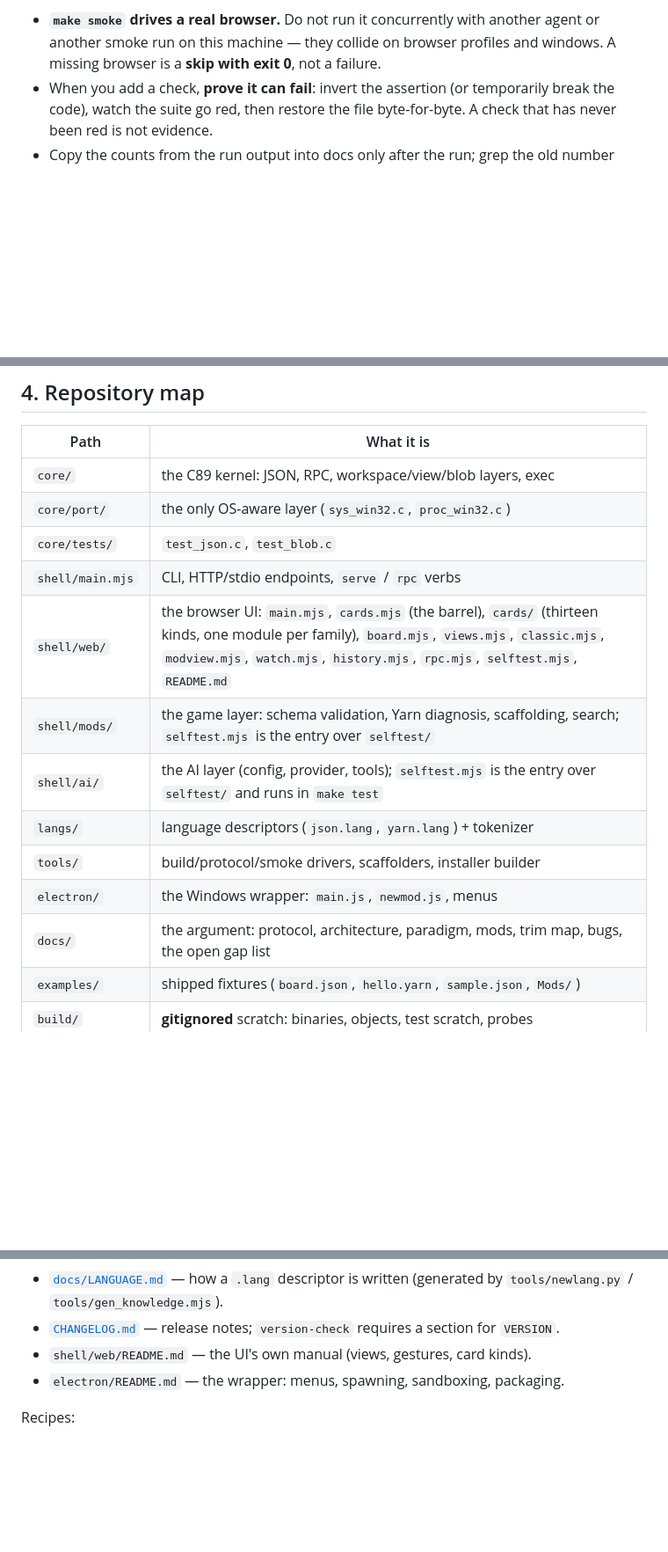
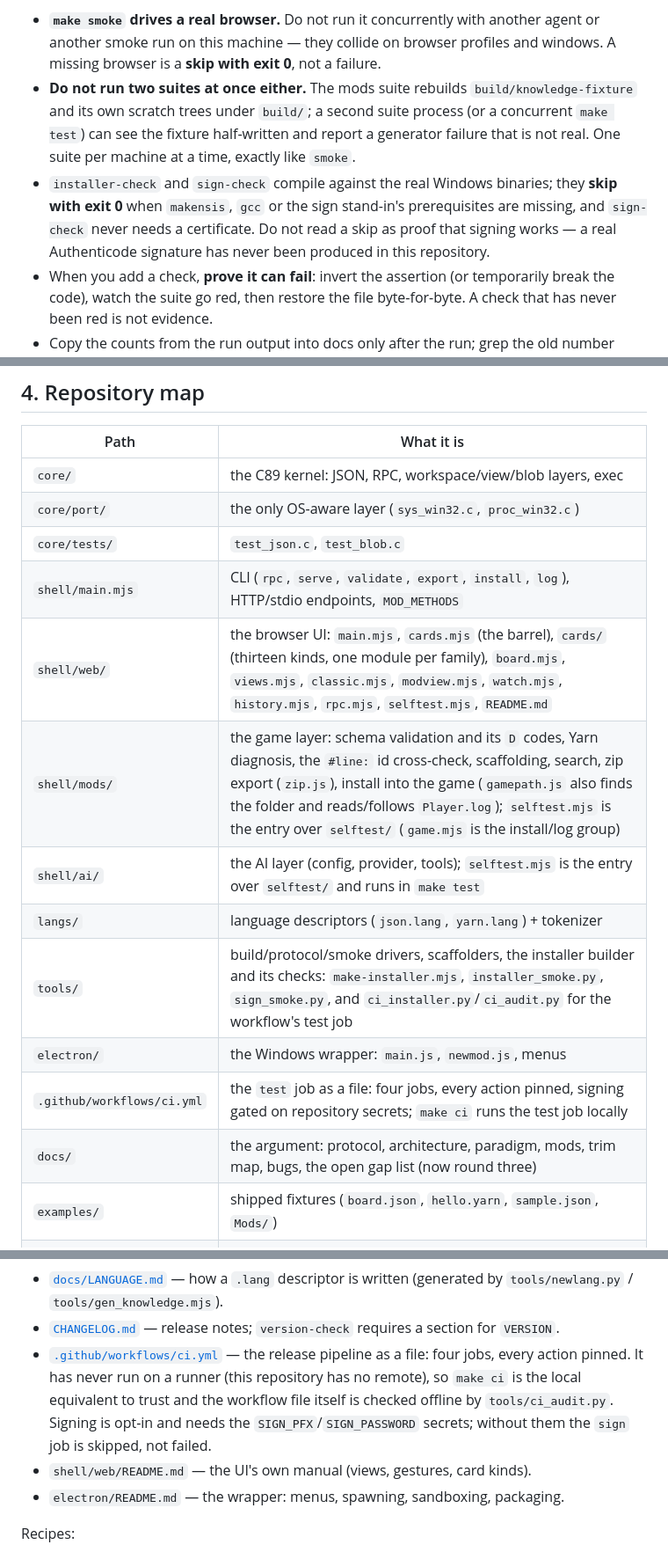
Before and after one commit to ialasinika/OsanaKami-IDE-Studio, a Markdown page: AGENTS.md, 3 parts joined by grey strips. Shown at 88% size. Drawn GitHub-style; blank space fills up the shorter version.

```diff
--- a/AGENTS.md
+++ b/AGENTS.md
@@ -135,6 +152,16 @@ Rules of thumb:
 - **`make smoke` drives a real browser.** Do not run it concurrently with another
   agent or another smoke run on this machine — they collide on browser profiles
   and windows. A missing browser is a **skip with exit 0**, not a failure.
+- **Do not run two suites at once either.** The mods suite rebuilds
+  `build/knowledge-fixture` and its own scratch trees under `build/`; a second
+  suite process (or a concurrent `make test`) can see the fixture half-written
+  and report a generator failure that is not real. One suite per machine at a
+  time, exactly like `smoke`.
+- `installer-check` and `sign-check` compile against the real Windows binaries;
+  they **skip with exit 0** when `makensis`, `gcc` or the sign stand-in's
+  prerequisites are missing, and `sign-check` never needs a certificate. Do not
+  read a skip as proof that signing works — a real Authenticode signature has
+  never been produced in this repository.
 - When you add a check, **prove it can fail**: invert the assertion (or
   temporarily break the code), watch the suite go red, then restore the file
   byte-for-byte. A check that has never been red is not evidence.
@@ -150,14 +177,15 @@ Rules of thumb:
 | `core/` | the C89 kernel: JSON, RPC, workspace/view/blob layers, exec |
 | `core/port/` | the only OS-aware layer (`sys_win32.c`, `proc_win32.c`) |
 | `core/tests/` | `test_json.c`, `test_blob.c` |
-| `shell/main.mjs` | CLI, HTTP/stdio endpoints, `serve` / `rpc` verbs |
+| `shell/main.mjs` | CLI (`rpc`, `serve`, `validate`, `export`, `install`, `log`), HTTP/stdio endpoints, `MOD_METHODS` |
 | `shell/web/` | the browser UI: `main.mjs`, `cards.mjs` (the barrel), `cards/` (thirteen kinds, one module per family), `board.mjs`, `views.mjs`, `classic.mjs`, `modview.mjs`, `watch.mjs`, `history.mjs`, `rpc.mjs`, `selftest.mjs`, `README.md` |
-| `shell/mods/` | the game layer: schema validation, Yarn diagnosis, scaffolding, search; `selftest.mjs` is the entry over `selftest/` |
+| `shell/mods/` | the game layer: schema validation and its `D` codes, Yarn diagnosis, the `#line:` id cross-check, scaffolding, search, zip export (`zip.js`), install into the game (`gamepath.js` also finds the folder and reads/follows `Player.log`); `selftest.mjs` is the entry over `selftest/` (`game.mjs` is the install/log group) |
 | `shell/ai/` | the AI layer (config, provider, tools); `selftest.mjs` is the entry over `selftest/` and runs in `make test` |
 | `langs/` | language descriptors (`json.lang`, `yarn.lang`) + tokenizer |
-| `tools/` | build/protocol/smoke drivers, scaffolders, installer builder |
+| `tools/` | build/protocol/smoke drivers, scaffolders, the installer builder and its checks: `make-installer.mjs`, `installer_smoke.py`, `sign_smoke.py`, and `ci_installer.py`/`ci_audit.py` for the workflow's test job |
 | `electron/` | the Windows wrapper: `main.js`, `newmod.js`, menus |
-| `docs/` | the argument: protocol, architecture, paradigm, mods, trim map, bugs, the open gap list |
+| `.github/workflows/ci.yml` | the `test` job as a file: four jobs, every action pinned, signing gated on repository secrets; `make ci` runs the test job locally |
+| `docs/` | the argument: protocol, architecture, paradigm, mods, trim map, bugs, the open gap list (now round three) |
 | `examples/` | shipped fixtures (`board.json`, `hello.yarn`, `sample.json`, `Mods/`) |
 | `build/` | **gitignored** scratch: binaries, objects, test scratch, probes |
 | `dist/` | **gitignored** packaging output |
@@ -188,6 +216,12 @@ area:
   (generated by `tools/newlang.py` / `tools/gen_knowledge.mjs`).
 - [`CHANGELOG.md`](CHANGELOG.md) — release notes; `version-check` requires a
   section for `VERSION`.
+- [`.github/workflows/ci.yml`](.github/workflows/ci.yml) — the release pipeline
+  as a file: four jobs, every action pinned. It has never run on a runner
+  (this repository has no remote), so `make ci` is the local equivalent to trust
+  and the workflow file itself is checked offline by `tools/ci_audit.py`. Signing
+  is opt-in and needs the `SIGN_PFX`/`SIGN_PASSWORD` secrets; without them the
+  `sign` job is skipped, not failed.
 - `shell/web/README.md` — the UI's own manual (views, gestures, card kinds).
 - `electron/README.md` — the wrapper: menus, spawning, sandboxing, packaging.
 
```
Also changed, not shown: other parts of AGENTS.md (+41 -5 lines).
